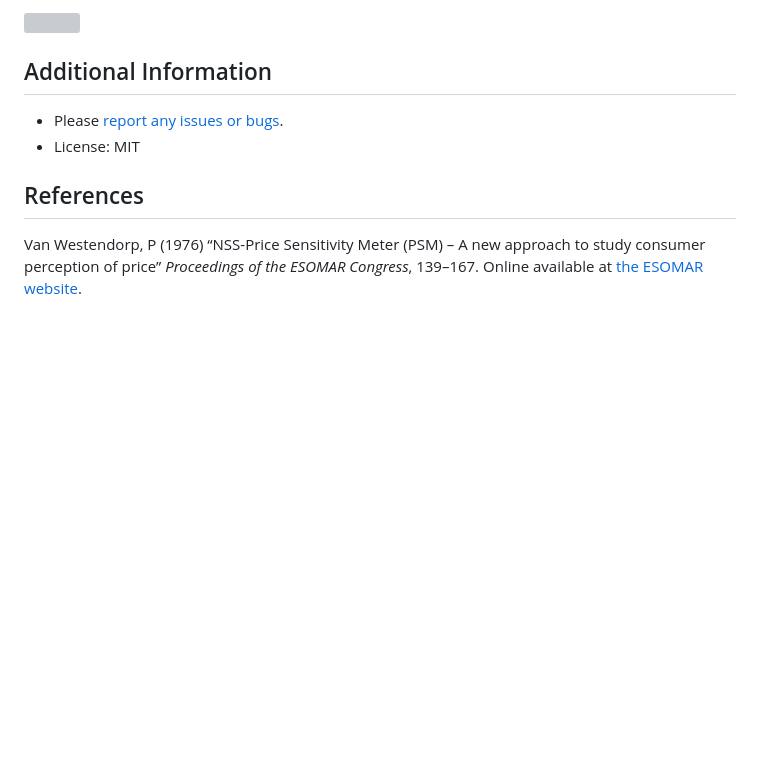
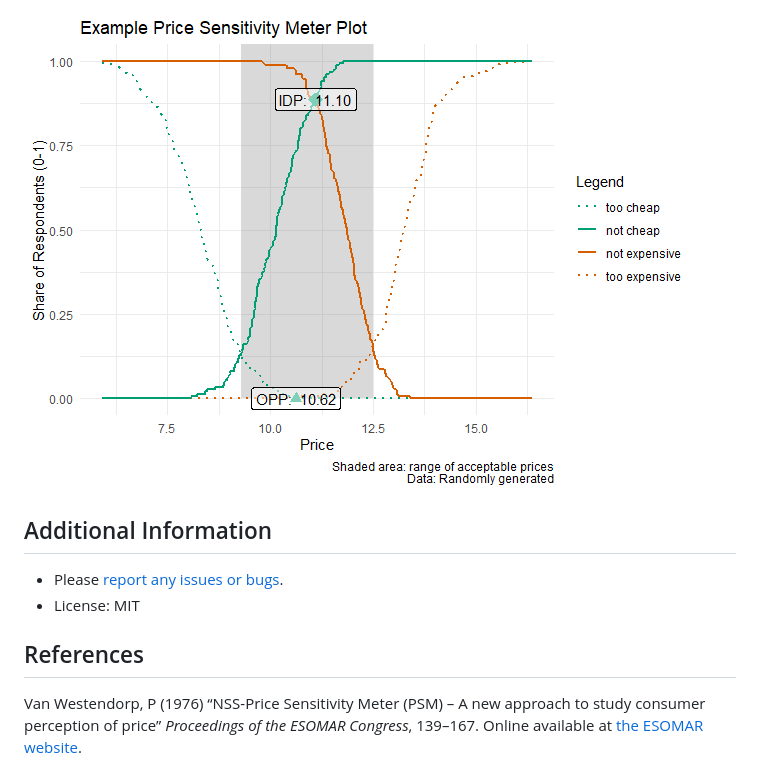
Before and after one commit to cran/pricesensitivitymeter, a Markdown page: README.md, the part around one of its changes. Drawn GitHub-style; pictures changed too: man/figures/example_plot-1.png (added); blank space fills up the shorter version; grey boxes are pictures that could not be loaded.

```diff
--- a/README.md
+++ b/README.md
@@ -85,15 +88,13 @@ result created above.
 
-![](README-example_plot-1.png)<!-- -->
+![](man/figures/example_plot-1.png)<!-- -->
 
-Additional Information
-----------------------
+## Additional Information
 
 -   Please [report any issues or
     bugs](https://github.com/max-alletsee/pricesensitivitymeter/issues).
 -   License: MIT
 
-References
-----------
+## References
 
 Van Westendorp, P (1976) “NSS-Price Sensitivity Meter (PSM) – A new
 approach to study consumer perception of price” *Proceedings of the
```
Also changed, not shown: other parts of README.md (+50 -47 lines), NEWS.md (added, +81 -0 lines), 11 other files.
